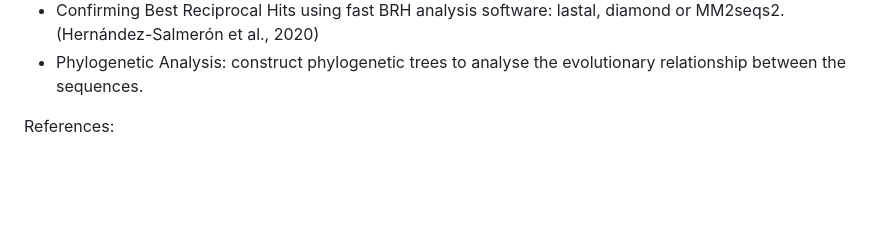
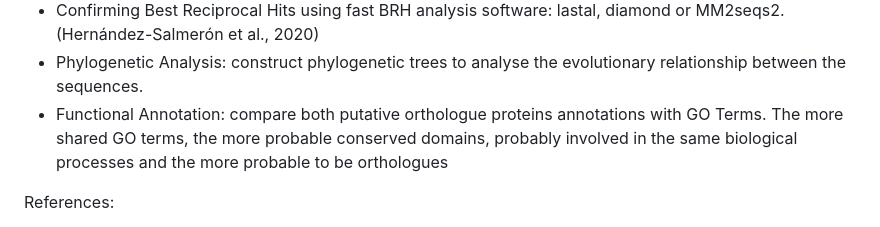
Before and after one commit to lucis-e/LMG_BioinfoProgrammingChallenges, a Markdown page: LMG_Assignment4/README.md, the part around the change. Drawn GitHub-style; blank space fills up the shorter version.

```diff
--- a/LMG_Assignment4/README.md
+++ b/LMG_Assignment4/README.md
@@ -44,6 +44,7 @@ In order to continue our analysis, based on similar projects we have seen, we pr
 - Employing stardard databases of putative orthologues as EggNOG, Homologene or InParanoid
 - Confirming Best Reciprocal Hits using fast BRH analysis software: lastal, diamond or MM2seqs2. (Hernández-Salmerón et al., 2020)
 - Phylogenetic Analysis: construct phylogenetic trees to analyse the evolutionary relationship between the sequences.
+- Functional Annotation: compare both putative orthologue proteins annotations with GO Terms. The more shared GO terms, the more probable conserved domains, probably involved in the same biological processes and the more probable to be orthologues
 
 References:
 
```
